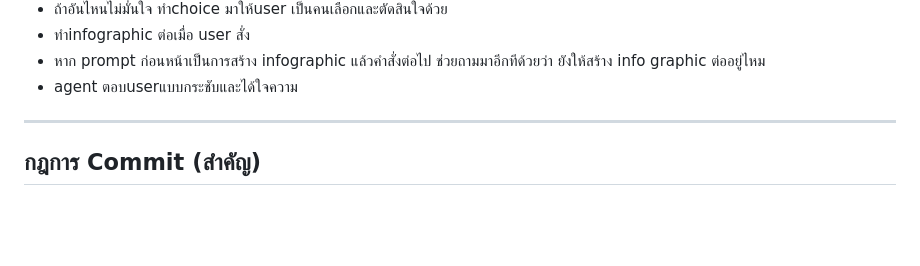
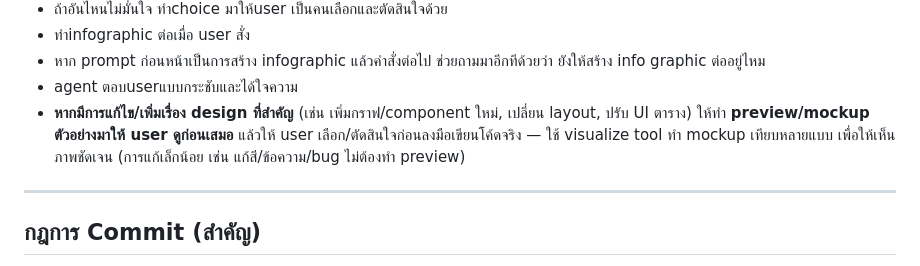
Before and after one commit to 13azukaoab/AGA-Complaint-Agent-LINE, a Markdown page: CLAUDE.md, the part around the change. GitHub-like rendering; blank space fills up the shorter version.

Commit message:
docs: เพิ่มกฎ — งาน design สำคัญต้องทำ preview ให้ user เลือกก่อน
Co-Authored-By: Claude Opus 4.8 <noreply@anthropic.com>

```diff
--- a/CLAUDE.md
+++ b/CLAUDE.md
@@ -6,6 +6,7 @@
 - ทำinfographic ต่อเมื่อ user สั่ง
 - หาก prompt ก่อนหน้าเป็นการสร้าง infographic แล้วคำสั่งต่อไป ช่วยถามมาอีกทีด้วยว่า ยังให้สร้าง info graphic ต่ออยู่ไหม
 - agent ตอบuserแบบกระชับและได้ใจความ
+- **หากมีการแก้ไข/เพิ่มเรื่อง design ที่สำคัญ** (เช่น เพิ่มกราฟ/component ใหม่, เปลี่ยน layout, ปรับ UI ตาราง) ให้ทำ **preview/mockup ตัวอย่างมาให้ user ดูก่อนเสมอ** แล้วให้ user เลือก/ตัดสินใจก่อนลงมือเขียนโค้ดจริง — ใช้ visualize tool ทำ mockup เทียบหลายแบบ เพื่อให้เห็นภาพชัดเจน (การแก้เล็กน้อย เช่น แก้สี/ข้อความ/bug ไม่ต้องทำ preview)
 
 ---
 
```
